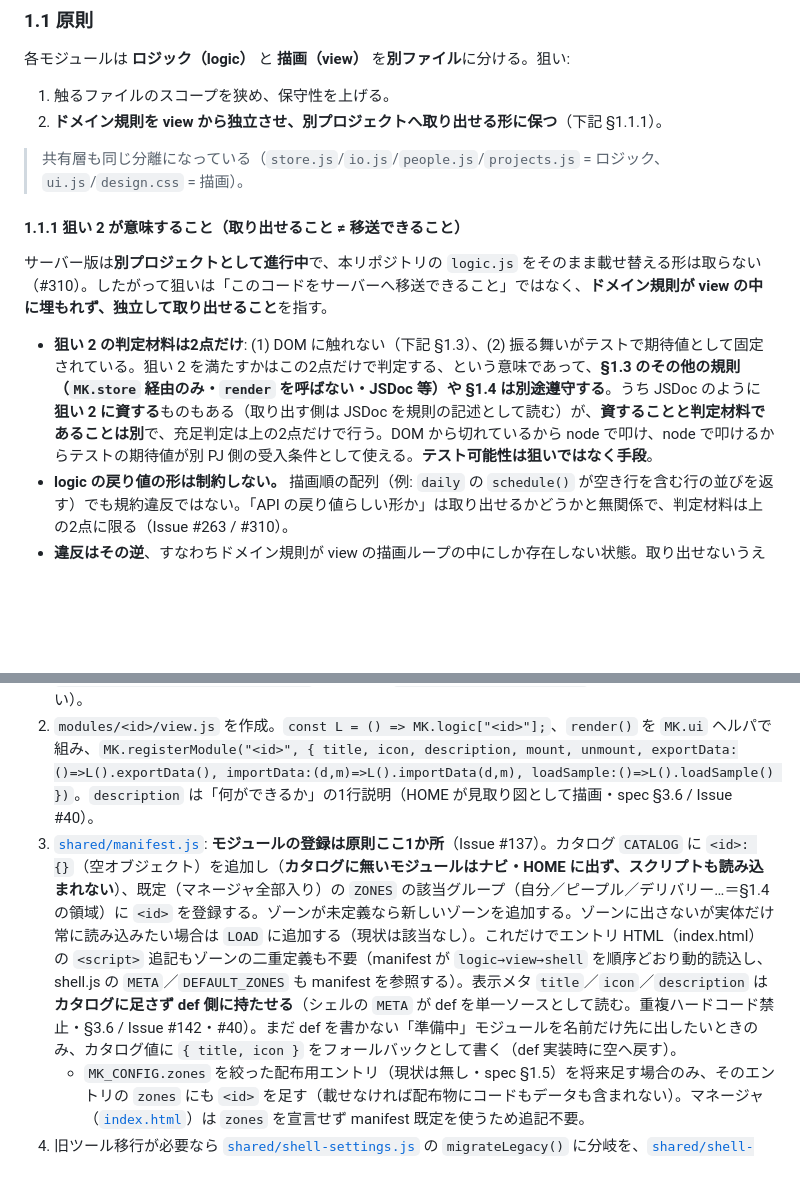
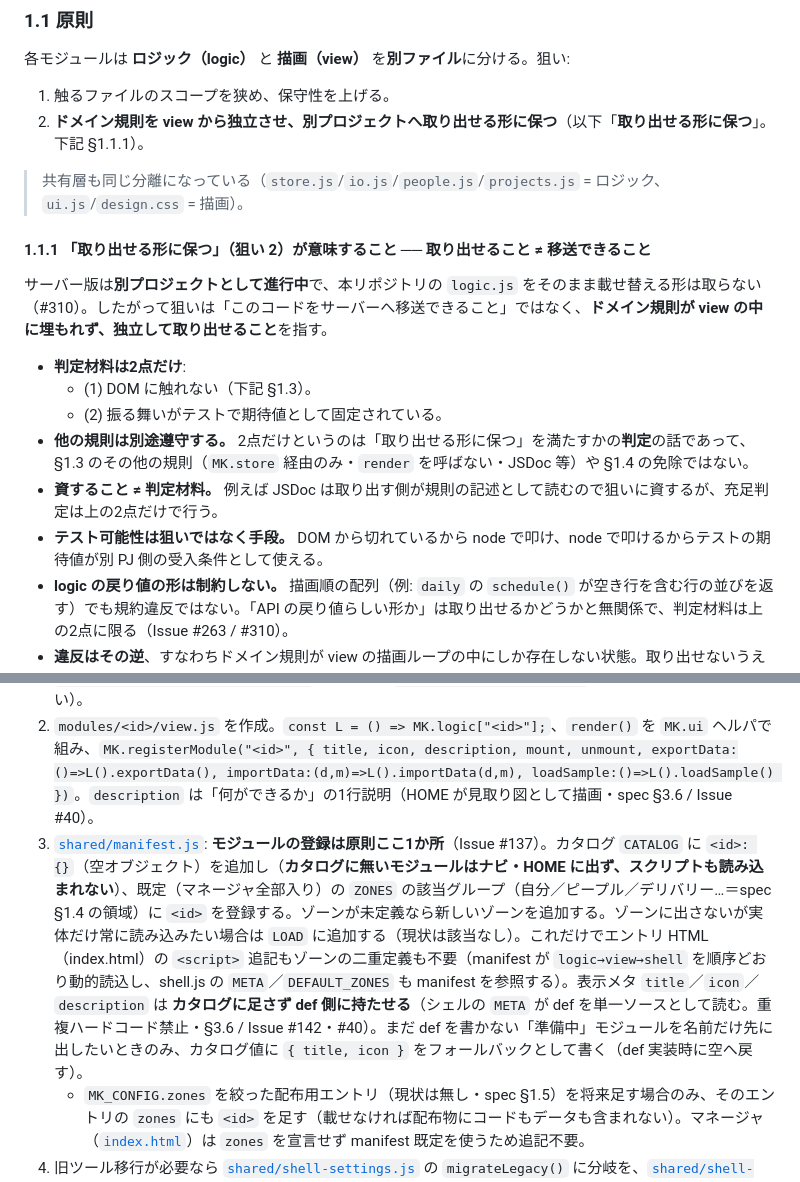
Before and after one commit to tiyo221/management-kun, a Markdown page: CONVENTIONS.md, 2 parts joined by grey strips. GitHub-like rendering; blank space fills up the shorter version.

Commit message:
[core] レビュー指摘（3巡目 Medium/Low）を反映する
- §1.1.1 の1つ目の箇条書きに4論点が直列で詰まっていたのを分割。
  判定材料 (1)(2) をネストし、他規則の遵守・資すること≠判定材料・
  テスト可能性は手段をそれぞれ独立した行へ（内容は不変）
- §1.4 の見出し変更で誤読可能になった CONVENTIONS 内の裸の §1.4
  （spec のゾーンを指す）を spec §1.4 へ明示（隣接行の表記に合わせた）
- 狙い 2 に呼び名「取り出せる形に保つ」を与え、順序依存の参照を解消

Co-Authored-By: Claude Opus 5 <noreply@anthropic.com>

```diff
--- a/CONVENTIONS.md
+++ b/CONVENTIONS.md
@@ -12,14 +12,19 @@
 ### 1.1 原則
 各モジュールは **ロジック（logic）** と **描画（view）** を**別ファイル**に分ける。狙い:
 1. 触るファイルのスコープを狭め、保守性を上げる。
-2. **ドメイン規則を view から独立させ、別プロジェクトへ取り出せる形に保つ**（下記 §1.1.1）。
+2. **ドメイン規則を view から独立させ、別プロジェクトへ取り出せる形に保つ**（以下「**取り出せる形に保つ**」。下記 §1.1.1）。
 
 > 共有層も同じ分離になっている（`store.js`/`io.js`/`people.js`/`projects.js` = ロジック、`ui.js`/`design.css` = 描画）。
 
-#### 1.1.1 狙い 2 が意味すること（取り出せること ≠ 移送できること）
+#### 1.1.1 「取り出せる形に保つ」（狙い 2）が意味すること ── 取り出せること ≠ 移送できること
 サーバー版は**別プロジェクトとして進行中**で、本リポジトリの `logic.js` をそのまま載せ替える形は取らない（#310）。したがって狙いは「このコードをサーバーへ移送できること」ではなく、**ドメイン規則が view の中に埋もれず、独立して取り出せること**を指す。
 
-- **狙い 2 の判定材料は2点だけ**: (1) DOM に触れない（下記 §1.3）、(2) 振る舞いがテストで期待値として固定されている。狙い 2 を満たすかはこの2点だけで判定する、という意味であって、**§1.3 のその他の規則（`MK.store` 経由のみ・`render` を呼ばない・JSDoc 等）や §1.4 は別途遵守する**。うち JSDoc のように**狙い 2 に資する**ものもある（取り出す側は JSDoc を規則の記述として読む）が、**資することと判定材料であることは別**で、充足判定は上の2点だけで行う。DOM から切れているから node で叩け、node で叩けるからテストの期待値が別 PJ 側の受入条件として使える。**テスト可能性は狙いではなく手段**。
+- **判定材料は2点だけ**:
+  - (1) DOM に触れない（下記 §1.3）。
+  - (2) 振る舞いがテストで期待値として固定されている。
+- **他の規則は別途遵守する。** 2点だけというのは「取り出せる形に保つ」を満たすかの**判定**の話であって、§1.3 のその他の規則（`MK.store` 経由のみ・`render` を呼ばない・JSDoc 等）や §1.4 の免除ではない。
+- **資すること ≠ 判定材料。** 例えば JSDoc は取り出す側が規則の記述として読むので狙いに資するが、充足判定は上の2点だけで行う。
+- **テスト可能性は狙いではなく手段。** DOM から切れているから node で叩け、node で叩けるからテストの期待値が別 PJ 側の受入条件として使える。
 - **logic の戻り値の形は制約しない。** 描画順の配列（例: `daily` の `schedule()` が空き行を含む行の並びを返す）でも規約違反ではない。「API の戻り値らしい形か」は取り出せるかどうかと無関係で、判定材料は上の2点に限る（Issue #263 / #310）。
 - **違反はその逆**、すなわちドメイン規則が view の描画ループの中にしか存在しない状態。取り出せないうえに node から観測できず、テストで固定することもできない（#263 以前の `daily` の空き時間算出がこれにあたる）。
 
@@ -139,7 +144,7 @@ modules/
 
 1. `modules/<id>/logic.js` を作成。配列キー1本なら `const { load, save } = MK.store.collection("module:<id>", { key, stamp });`（複数キー・fixup が要るなら `const store = MK.store.scope("module:<id>");` で始め load/save を自前で書く）。計算・CRUD・`exportData/importData/loadSample` を定義し、`MK.logic["<id>"] = {...}` で公開（DOM に触れない）。
 2. `modules/<id>/view.js` を作成。`const L = () => MK.logic["<id>"];`、`render()` を `MK.ui` ヘルパで組み、`MK.registerModule("<id>", { title, icon, description, mount, unmount, exportData:()=>L().exportData(), importData:(d,m)=>L().importData(d,m), loadSample:()=>L().loadSample() })`。`description` は「何ができるか」の1行説明（HOME が見取り図として描画・spec §3.6 / Issue #40）。
-3. [`shared/manifest.js`](shared/manifest.js): **モジュールの登録は原則ここ1か所**（Issue #137）。カタログ `CATALOG` に `<id>: {}`（空オブジェクト）を追加し（**カタログに無いモジュールはナビ・HOME に出ず、スクリプトも読み込まれない**）、既定（マネージャ全部入り）の `ZONES` の該当グループ（自分／ピープル／デリバリー…＝§1.4 の領域）に `<id>` を登録する。ゾーンが未定義なら新しいゾーンを追加する。ゾーンに出さないが実体だけ常に読み込みたい場合は `LOAD` に追加する（現状は該当なし）。これだけでエントリ HTML（index.html）の `<script>` 追記もゾーンの二重定義も不要（manifest が `logic→view→shell` を順序どおり動的読込し、shell.js の `META`／`DEFAULT_ZONES` も manifest を参照する）。表示メタ `title`／`icon`／`description` は **カタログに足さず def 側に持たせる**（シェルの `META` が def を単一ソースとして読む。重複ハードコード禁止・§3.6 / Issue #142・#40）。まだ def を書かない「準備中」モジュールを名前だけ先に出したいときのみ、カタログ値に `{ title, icon }` をフォールバックとして書く（def 実装時に空へ戻す）。
+3. [`shared/manifest.js`](shared/manifest.js): **モジュールの登録は原則ここ1か所**（Issue #137）。カタログ `CATALOG` に `<id>: {}`（空オブジェクト）を追加し（**カタログに無いモジュールはナビ・HOME に出ず、スクリプトも読み込まれない**）、既定（マネージャ全部入り）の `ZONES` の該当グループ（自分／ピープル／デリバリー…＝spec §1.4 の領域）に `<id>` を登録する。ゾーンが未定義なら新しいゾーンを追加する。ゾーンに出さないが実体だけ常に読み込みたい場合は `LOAD` に追加する（現状は該当なし）。これだけでエントリ HTML（index.html）の `<script>` 追記もゾーンの二重定義も不要（manifest が `logic→view→shell` を順序どおり動的読込し、shell.js の `META`／`DEFAULT_ZONES` も manifest を参照する）。表示メタ `title`／`icon`／`description` は **カタログに足さず def 側に持たせる**（シェルの `META` が def を単一ソースとして読む。重複ハードコード禁止・§3.6 / Issue #142・#40）。まだ def を書かない「準備中」モジュールを名前だけ先に出したいときのみ、カタログ値に `{ title, icon }` をフォールバックとして書く（def 実装時に空へ戻す）。
    - `MK_CONFIG.zones` を絞った配布用エントリ（現状は無し・spec §1.5）を将来足す場合のみ、そのエントリの `zones` にも `<id>` を足す（載せなければ配布物にコードもデータも含まれない）。マネージャ（[`index.html`](index.html)）は `zones` を宣言せず manifest 既定を使うため追記不要。
 4. 旧ツール移行が必要なら [`shared/shell-settings.js`](shared/shell-settings.js) の `migrateLegacy()` に分岐を、[`shared/shell-core.js`](shared/shell-core.js) の `LEGACY_KEYS` にキーを追加（シェルは責務別に分割済み・Issue #140）。
 5. `spec/modules/<id>.md` を既存モジュールと同じ体裁で作成し（位置づけ・**主操作**・共通マスタ関係・固有データ・CSV 列・旧データ移行・参照）、`## 主操作` には「一番多く繰り返す操作」を1つ書く（§2.5-1。**既存モジュールへの遡及記入は求めない** ── そのモジュールを触ったときに書き足す）。**[`spec.md`](spec.md) §5 のモジュール一覧表に行を追加する（モジュール id の列挙・CSV 対応の ✓ はここだけ・単一ソース）**。CSV に対応させたら §5 表の CSV 列を ✓ にする（`build…CSVRows` を実装したのに ✓ を付け忘れる／逆に外し忘れると [`test/spec-consistency.test.js`](test/spec-consistency.test.js) が失敗する。id 一覧は manifest カタログと突き合わせる）。**個別仕様の作成漏れ・§5 表からのリンク漏れ・md の相対リンク切れも同テストが検出する**（#241）。マスタ利用の有無に増減があれば [`spec/masters.md`](spec/masters.md) §4.4 の利用関係表も同期する。§3.2 / §4.1 / §4.2 / §4.6 / §6.4・README・CLAUDE.md は規則＋参照になっているため個別列挙の追記は不要（もし id や「CSV 対応＝○○」の列挙を見つけたら §5 への参照へ直す）。
```
